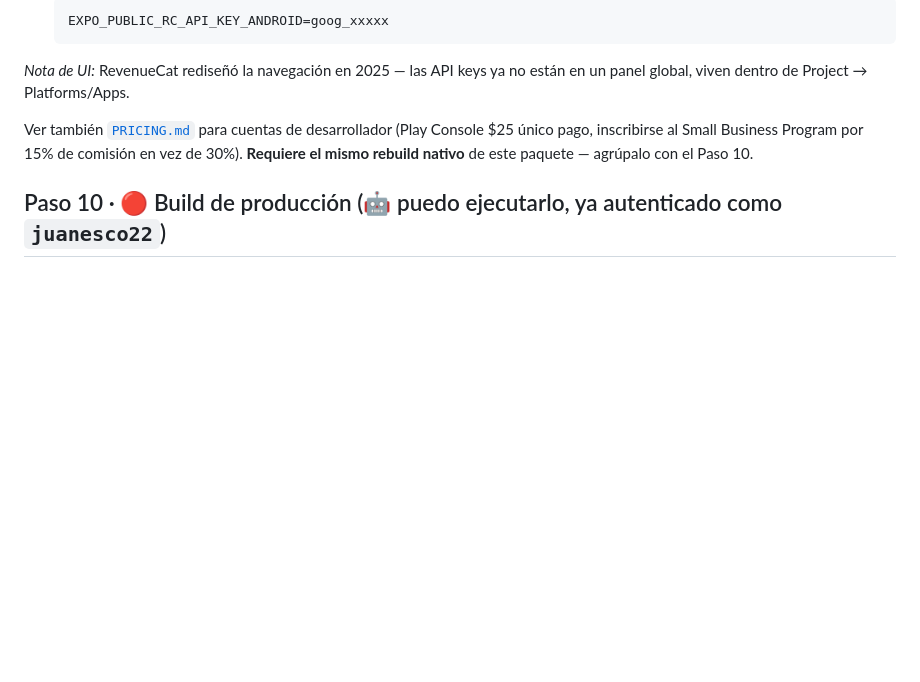
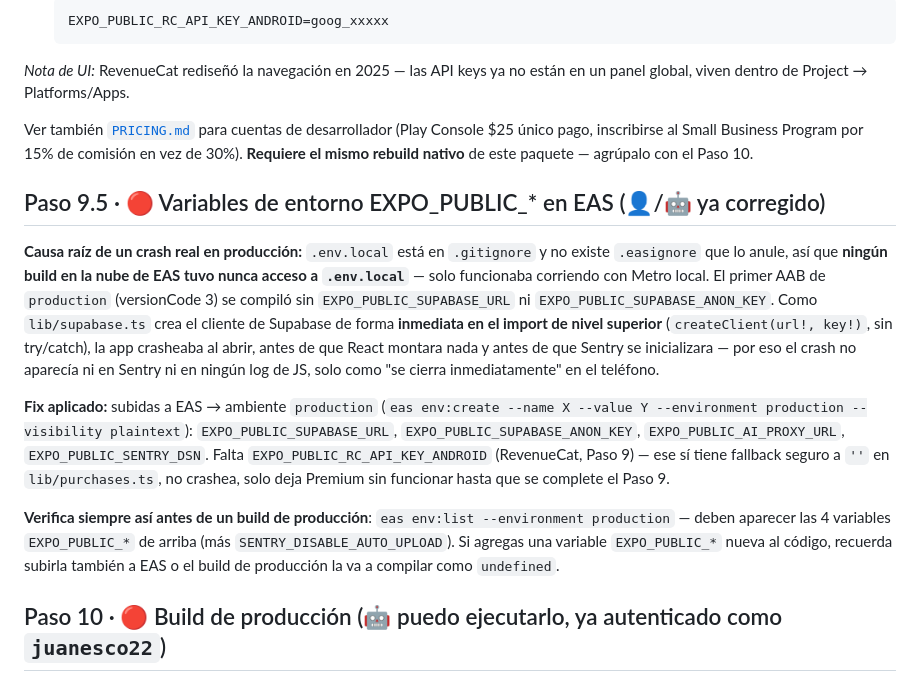
Before and after one commit to juanjoseescobar057-code/gymup, a Markdown page: DEPLOY.md, the part around the change. GitHub-like rendering; blank space fills up the shorter version.

Commit message:
Documenta causa raiz del crash de produccion: faltaban EXPO_PUBLIC_* en EAS
.env.local esta gitignoreado y no hay .easignore que lo anule, asi que
ningun build en la nube tuvo nunca esas variables -- lib/supabase.ts crea
el cliente en el import de nivel superior sin try/catch, asi que el AAB
crasheaba al abrir antes de que Sentry pudiera capturarlo. Ya se subieron
las 4 variables al ambiente production de EAS y se lanzo el build nuevo
(versionCode 4).

Co-Authored-By: Claude Sonnet 5 <noreply@anthropic.com>

```diff
--- a/DEPLOY.md
+++ b/DEPLOY.md
@@ -141,6 +141,29 @@ Ver también [`PRICING.md`](PRICING.md) para cuentas de desarrollador (Play Cons
 único pago, inscribirse al Small Business Program por 15% de comisión en vez de 30%).
 **Requiere el mismo rebuild nativo** de este paquete — agrúpalo con el Paso 10.
 
+## Paso 9.5 · 🔴 Variables de entorno EXPO_PUBLIC_* en EAS (👤/🤖 ya corregido)
+**Causa raíz de un crash real en producción:** `.env.local` está en `.gitignore` y no
+existe `.easignore` que lo anule, así que **ningún build en la nube de EAS tuvo nunca
+acceso a `.env.local`** — solo funcionaba corriendo con Metro local. El primer AAB de
+`production` (versionCode 3) se compiló sin `EXPO_PUBLIC_SUPABASE_URL` ni
+`EXPO_PUBLIC_SUPABASE_ANON_KEY`. Como `lib/supabase.ts` crea el cliente de Supabase de
+forma **inmediata en el import de nivel superior** (`createClient(url!, key!)`, sin
+try/catch), la app crasheaba al abrir, antes de que React montara nada y antes de que
+Sentry se inicializara — por eso el crash no aparecía ni en Sentry ni en ningún log de
+JS, solo como "se cierra inmediatamente" en el teléfono.
+
+**Fix aplicado:** subidas a EAS → ambiente `production` (`eas env:create --name X
+--value Y --environment production --visibility plaintext`):
+`EXPO_PUBLIC_SUPABASE_URL`, `EXPO_PUBLIC_SUPABASE_ANON_KEY`, `EXPO_PUBLIC_AI_PROXY_URL`,
+`EXPO_PUBLIC_SENTRY_DSN`. Falta `EXPO_PUBLIC_RC_API_KEY_ANDROID` (RevenueCat, Paso 9) —
+ese sí tiene fallback seguro a `''` en `lib/purchases.ts`, no crashea, solo deja Premium
+sin funcionar hasta que se complete el Paso 9.
+
+**Verifica siempre así antes de un build de producción**: `eas env:list --environment
+production` — deben aparecer las 4 variables `EXPO_PUBLIC_*` de arriba (más
+`SENTRY_DISABLE_AUTO_UPLOAD`). Si agregas una variable `EXPO_PUBLIC_*` nueva al código,
+recuerda subirla también a EAS o el build de producción la va a compilar como `undefined`.
+
 ## Paso 10 · 🔴 Build de producción (🤖 puedo ejecutarlo, ya autenticado como `juanesco22`)
 Este build incluye TODOS los módulos nativos (SecureStore, RevenueCat, Sentry, el
 modelo de pose, `react-native-get-random-values`): es un **rebuild real**, no solo
```
